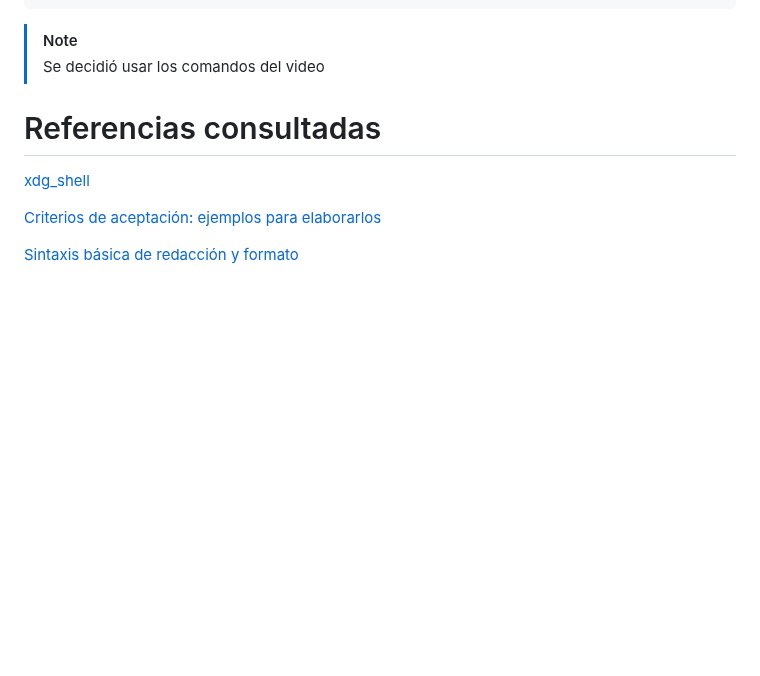
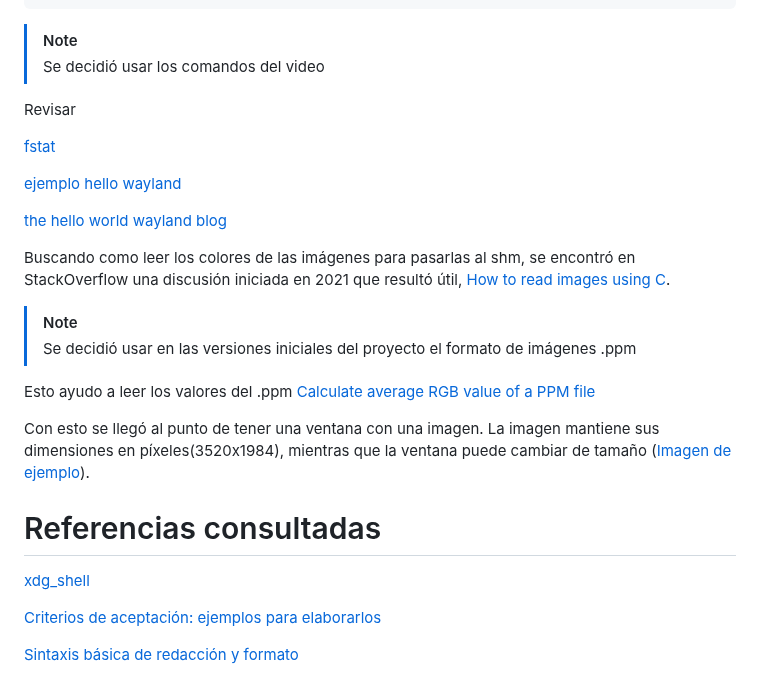
Before and after one commit to Joel-Barboza/cwall-selector, a Markdown page: README.md, the part around the change. Drawn GitHub-style; blank space fills up the shorter version.

```diff
--- a/README.md
+++ b/README.md
@@ -31,6 +31,28 @@ cc -o client client.c xdg-shell-protocol.c -lwayland-client -lrt
 > [!NOTE]
 > Se decidió usar los comandos del video
 
+
+Revisar
+
+[fstat](https://linux.die.net/man/2/fstat)
+
+[ejemplo hello wayland](https://gitlab.com/hdante/hello_wayland)
+
+[the hello world wayland blog](https://hdante.wordpress.com/2014/07/08/the-hello-wayland-tutorial/)
+
+Buscando como leer los colores de las imágenes para pasarlas al shm, se encontró en
+StackOverflow una discusión iniciada en 2021 que resultó útil, [How to read images using C](https://stackoverflow.com/questions/69581117/how-to-read-images-using-c).
+
+> [!NOTE]
+> Se decidió usar en las versiones iniciales del proyecto el formato de imágenes .ppm
+
+Esto ayudo a leer los valores del .ppm [Calculate average RGB value of a PPM file](https://stackoverflow.com/questions/55347596/calculate-average-rgb-value-of-a-ppm-file)
+
+Con esto se llegó al punto de tener una ventana con una imagen. La imagen mantiene sus dimensiones en
+píxeles(3520x1984), mientras que la ventana puede cambiar de tamaño
+([Imagen de ejemplo](images/showcase_primera_imagen.png)).
+
+
 # Referencias consultadas
 
 [^book]: [Wayland book](https://wayland.freedesktop.org/docs/book/)
```
Also changed, not shown: USER-STORIES.md (+1 -1 lines), images/showcase_primera_imagen.png (added), 3 other files.
